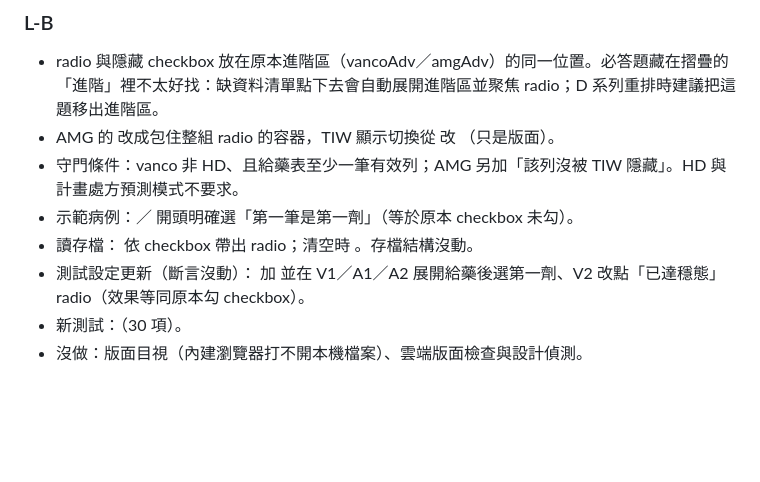
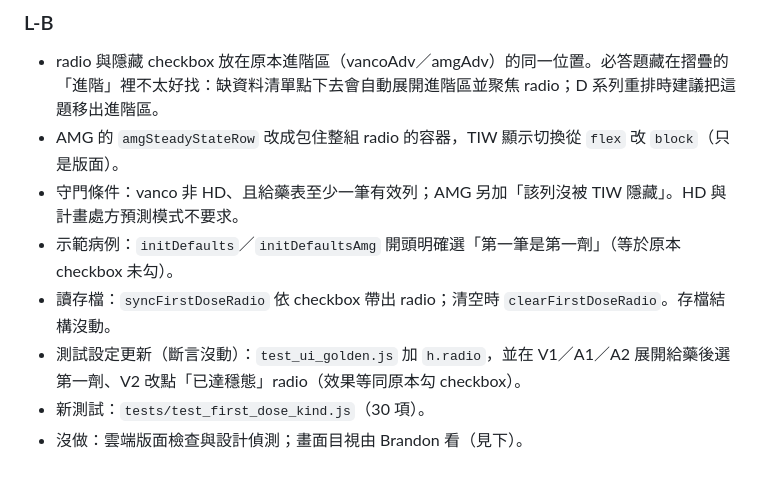
Before and after one commit to Limpid9121/TDM-project, a Markdown page: docs/REDESIGN_PROGRESS_v1.md, the part around the change. Rendered like a GitHub page; blank space fills up the shorter version.

Commit message:
REDESIGN: 修正進度檔 L-B 備註被 shell 吃掉的文字
Co-Authored-By: Claude Sonnet 5.5 <noreply@anthropic.com>

```diff
--- a/docs/REDESIGN_PROGRESS_v1.md
+++ b/docs/REDESIGN_PROGRESS_v1.md
@@ -46,10 +46,10 @@
 
 ### L-B
 - radio 與隱藏 checkbox 放在原本進階區（vancoAdv／amgAdv）的同一位置。必答題藏在摺疊的「進階」裡不太好找：缺資料清單點下去會自動展開進階區並聚焦 radio；D 系列重排時建議把這題移出進階區。
-- AMG 的  改成包住整組 radio 的容器，TIW 顯示切換從  改 （只是版面）。
+- AMG 的 `amgSteadyStateRow` 改成包住整組 radio 的容器，TIW 顯示切換從 `flex` 改 `block`（只是版面）。
 - 守門條件：vanco 非 HD、且給藥表至少一筆有效列；AMG 另加「該列沒被 TIW 隱藏」。HD 與計畫處方預測模式不要求。
-- 示範病例：／ 開頭明確選「第一筆是第一劑」（等於原本 checkbox 未勾）。
-- 讀存檔： 依 checkbox 帶出 radio；清空時 。存檔結構沒動。
-- 測試設定更新（斷言沒動）： 加  並在 V1／A1／A2 展開給藥後選第一劑、V2 改點「已達穩態」radio（效果等同原本勾 checkbox）。
-- 新測試：（30 項）。
-- 沒做：版面目視（內建瀏覽器打不開本機檔案）、雲端版面檢查與設計偵測。
+- 示範病例：`initDefaults`／`initDefaultsAmg` 開頭明確選「第一筆是第一劑」（等於原本 checkbox 未勾）。
+- 讀存檔：`syncFirstDoseRadio` 依 checkbox 帶出 radio；清空時 `clearFirstDoseRadio`。存檔結構沒動。
+- 測試設定更新（斷言沒動）：`test_ui_golden.js` 加 `h.radio`，並在 V1／A1／A2 展開給藥後選第一劑、V2 改點「已達穩態」radio（效果等同原本勾 checkbox）。
+- 新測試：`tests/test_first_dose_kind.js`（30 項）。
+- 沒做：雲端版面檢查與設計偵測；畫面目視由 Brandon 看（見下）。
```
